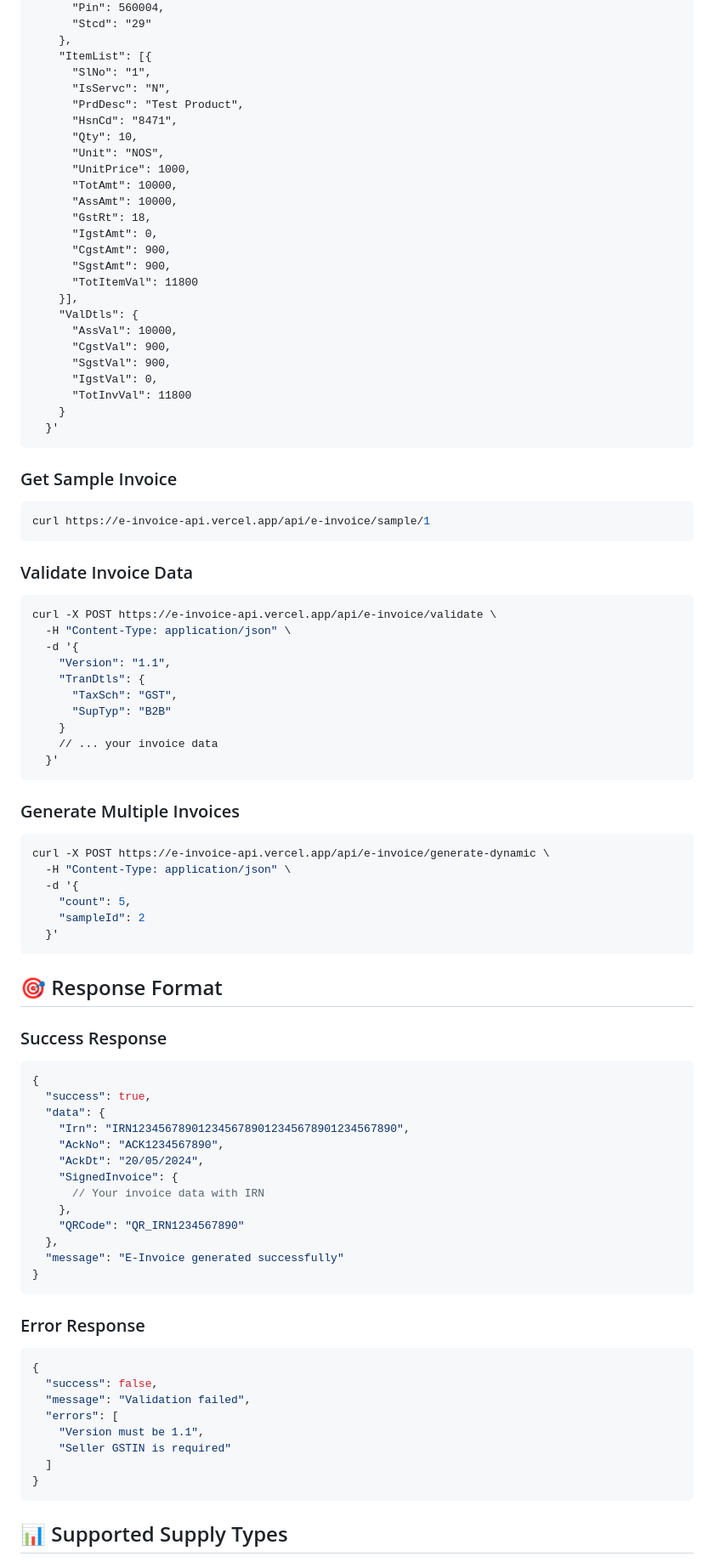
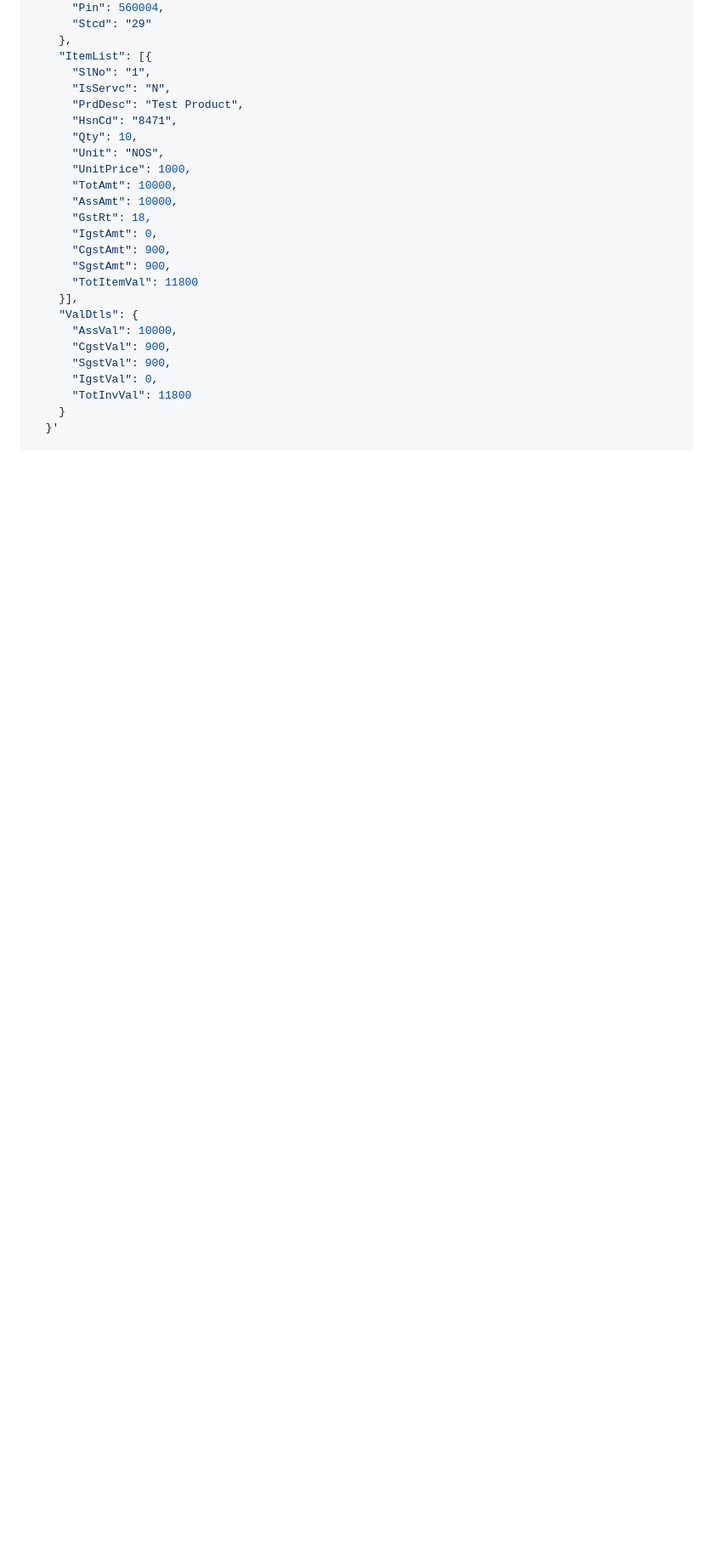
Before and after one commit to OmkarGharat/e-invoice-api, a Markdown page: README.md, the part around one of its changes. Shown at 85% size. GitHub-like rendering; blank space fills up the shorter version.

````diff
--- a/README.md
+++ b/README.md
@@ -116,67 +144,3 @@ curl -X POST https://e-invoice-api.vercel.app/api/e-invoice/generate \
       "TotInvVal": 11800
     }
   }'
-```
-
-### Get Sample Invoice
-```bash
-curl https://e-invoice-api.vercel.app/api/e-invoice/sample/1
-```
-
-### Validate Invoice Data
-```bash
-curl -X POST https://e-invoice-api.vercel.app/api/e-invoice/validate \
-  -H "Content-Type: application/json" \
-  -d '{
-    "Version": "1.1",
-    "TranDtls": {
-      "TaxSch": "GST",
-      "SupTyp": "B2B"
-    }
-    // ... your invoice data
-  }'
-```
-
-### Generate Multiple Invoices
-```bash
-curl -X POST https://e-invoice-api.vercel.app/api/e-invoice/generate-dynamic \
-  -H "Content-Type: application/json" \
-  -d '{
-    "count": 5,
-    "sampleId": 2
-  }'
-```
-
-## 🎯 Response Format
-
-### Success Response
-```json
-{
-  "success": true,
-  "data": {
-    "Irn": "IRN1234567890123456789012345678901234567890",
-    "AckNo": "ACK1234567890",
-    "AckDt": "20/05/2024",
-    "SignedInvoice": {
-      // Your invoice data with IRN
-    },
-    "QRCode": "QR_IRN1234567890"
-  },
-  "message": "E-Invoice generated successfully"
-}
-```
-
-### Error Response
-```json
-{
-  "success": false,
-  "message": "Validation failed",
-  "errors": [
-    "Version must be 1.1",
-    "Seller GSTIN is required"
-  ]
-}
-```
-
-## 📊 Supported Supply Types
-
````
Also changed, not shown: other parts of README.md (+29 -91 lines).
